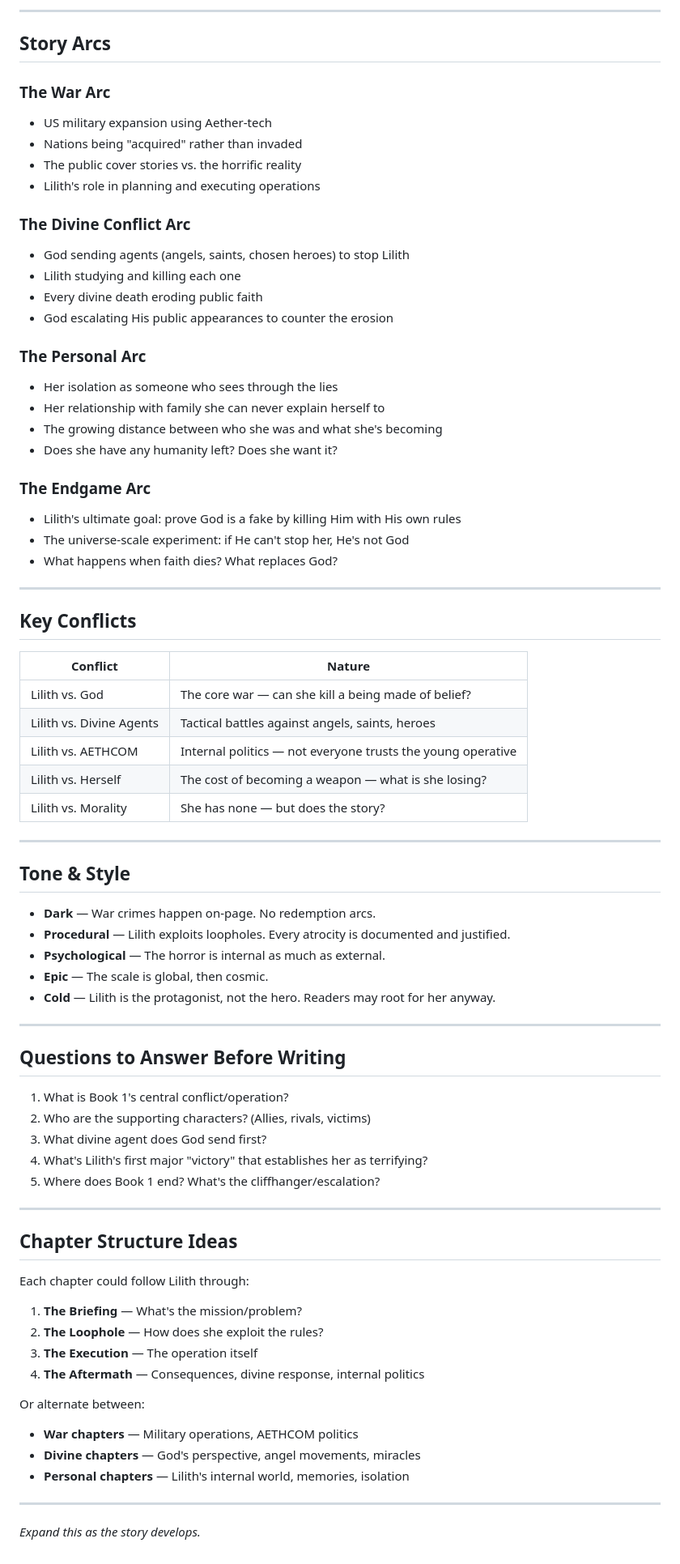
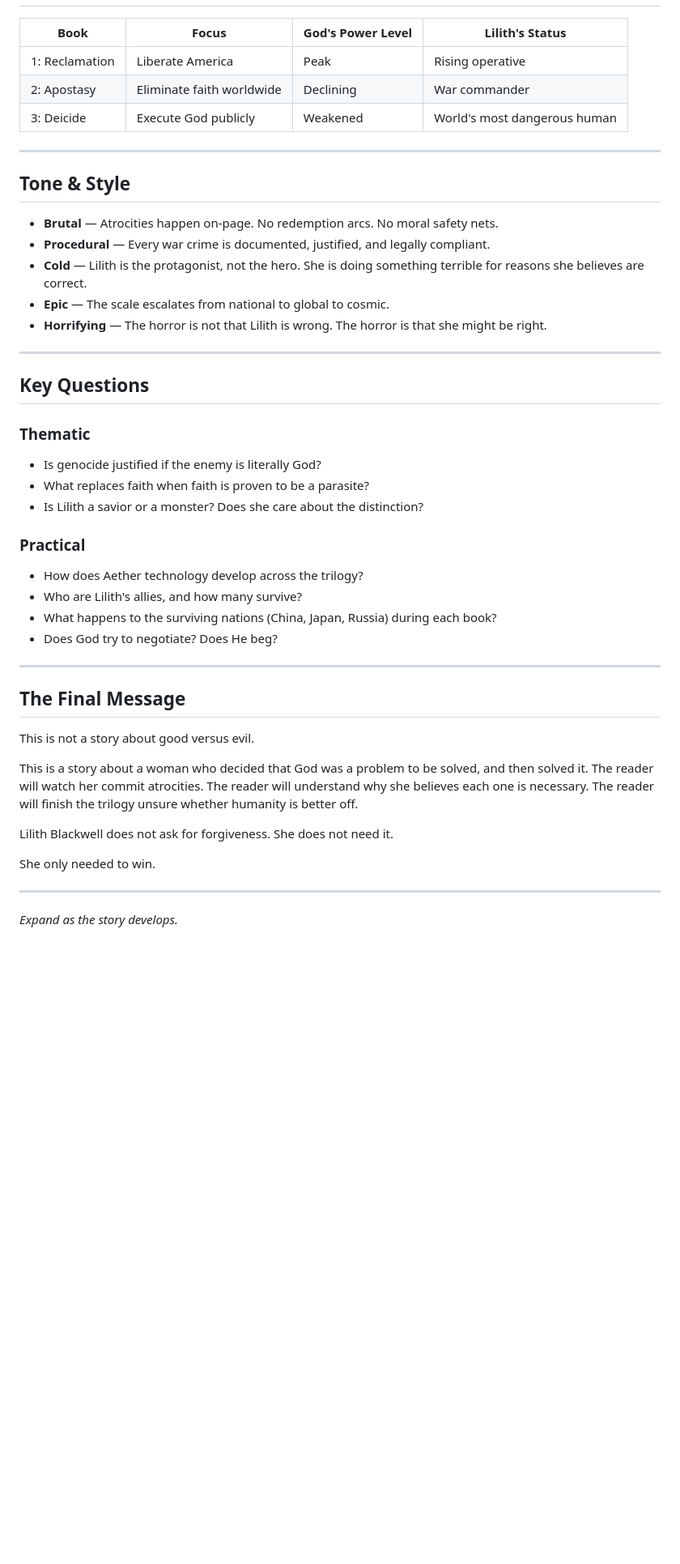
Before and after one commit to CosmicPhoenix171/BLACKWELL, a Markdown page: worldbuilding/book-overview.md, the part around one of its changes. Shown at 81% size. Drawn GitHub-style; blank space fills up the shorter version.

Commit message:
Book Overview rewrite - 3 book series: Reclamation, Apostasy, Deicide

```diff
--- a/worldbuilding/book-overview.md
+++ b/worldbuilding/book-overview.md
@@ -141,77 +117,46 @@ Building to the opening scene:
----
-
-## Story Arcs
-
-### The War Arc
-- US military expansion using Aether-tech
-- Nations being "acquired" rather than invaded
-- The public cover stories vs. the horrific reality
-- Lilith's role in planning and executing operations
-
-### The Divine Conflict Arc
-- God sending agents (angels, saints, chosen heroes) to stop Lilith
-- Lilith studying and killing each one
-- Every divine death eroding public faith
-- God escalating His public appearances to counter the erosion
-
-### The Personal Arc
-- Her isolation as someone who sees through the lies
-- Her relationship with family she can never explain herself to
-- The growing distance between who she was and what she's becoming
-- Does she have any humanity left? Does she want it?
-
-### The Endgame Arc
-- Lilith's ultimate goal: prove God is a fake by killing Him with His own rules
-- The universe-scale experiment: if He can't stop her, He's not God
-- What happens when faith dies? What replaces God?
-
----
-
-## Key Conflicts
-
-| Conflict | Nature |
-|----------|--------|
-| Lilith vs. God | The core war — can she kill a being made of belief? |
-| Lilith vs. Divine Agents | Tactical battles against angels, saints, heroes |
-| Lilith vs. AETHCOM | Internal politics — not everyone trusts the young operative |
-| Lilith vs. Herself | The cost of becoming a weapon — what is she losing? |
-| Lilith vs. Morality | She has none — but does the story? |
+| Book | Focus | God's Power Level | Lilith's Status |
+|------|-------|-------------------|-----------------|
+| 1: Reclamation | Liberate America | Peak | Rising operative |
+| 2: Apostasy | Eliminate faith worldwide | Declining | War commander |
+| 3: Deicide | Execute God publicly | Weakened | World's most dangerous human |
 
 ---
 
 ## Tone & Style
 
-- **Dark** — War crimes happen on-page. No redemption arcs.
-- **Procedural** — Lilith exploits loopholes. Every atrocity is documented and justified.
-- **Psychological** — The horror is internal as much as external.
-- **Epic** — The scale is global, then cosmic.
-- **Cold** — Lilith is the protagonist, not the hero. Readers may root for her anyway.
+- **Brutal** — Atrocities happen on-page. No redemption arcs. No moral safety nets.
+- **Procedural** — Every war crime is documented, justified, and legally compliant.
+- **Cold** — Lilith is the protagonist, not the hero. She is doing something terrible for reasons she believes are correct.
+- **Epic** — The scale escalates from national to global to cosmic.
+- **Horrifying** — The horror is not that Lilith is wrong. The horror is that she might be right.
 
 ---
 
-## Questions to Answer Before Writing
+## Key Questions
 
-1. What is Book 1's central conflict/operation?
-2. Who are the supporting characters? (Allies, rivals, victims)
-3. What divine agent does God send first?
-4. What's Lilith's first major "victory" that establishes her as terrifying?
-5. Where does Book 1 end? What's the cliffhanger/escalation?
+### Thematic
+- Is genocide justified if the enemy is literally God?
+- What replaces faith when faith is proven to be a parasite?
+- Is Lilith a savior or a monster? Does she care about the distinction?
+
+### Practical
+- How does Aether technology develop across the trilogy?
+- Who are Lilith's allies, and how many survive?
+- What happens to the surviving nations (China, Japan, Russia) during each book?
+- Does God try to negotiate? Does He beg?
 
 ---
 
-## Chapter Structure Ideas
+## The Final Message
 
-Each chapter could follow Lilith through:
-1. **The Briefing** — What's the mission/problem?
-2. **The Loophole** — How does she exploit the rules?
-3. **The Execution** — The operation itself
-4. **The Aftermath** — Consequences, divine response, internal politics
+This is not a story about good versus evil.
 
-Or alternate between:
-- **War chapters** — Military operations, AETHCOM politics
-- **Divine chapters** — God's perspective, angel movements, miracles
-- **Personal chapters** — Lilith's internal world, memories, isolation
+This is a story about a woman who decided that God was a problem to be solved, and then solved it. The reader will watch her commit atrocities. The reader will understand why she believes each one is necessary. The reader will finish the trilogy unsure whether humanity is better off.
+
+Lilith Blackwell does not ask for forgiveness. She does not need it.
+
+She only needed to win.
 
 ---
 
-*Expand this as the story develops.*
+*Expand as the story develops.*
```
Also changed, not shown: other parts of worldbuilding/book-overview.md (+71 -95 lines).
